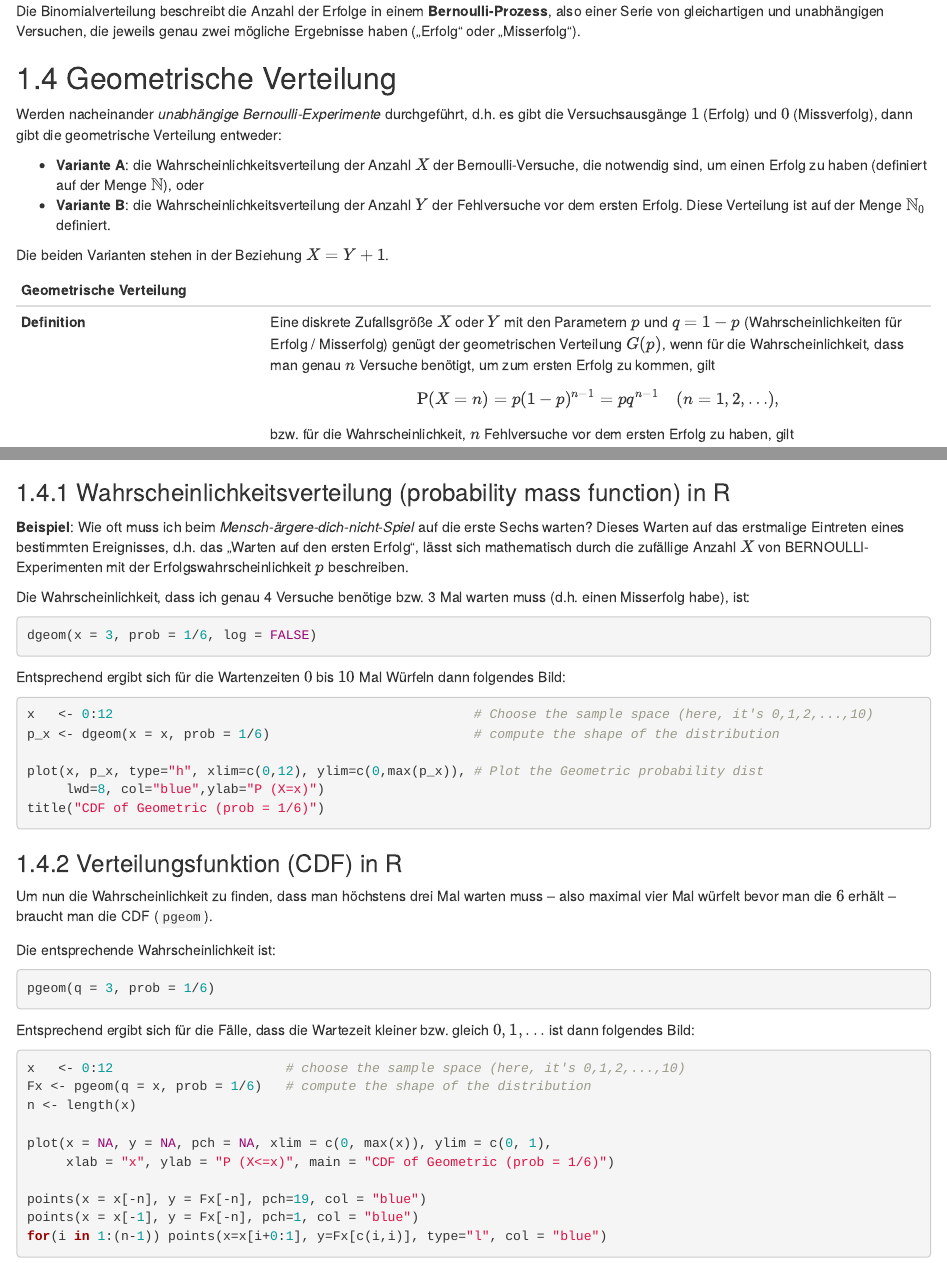
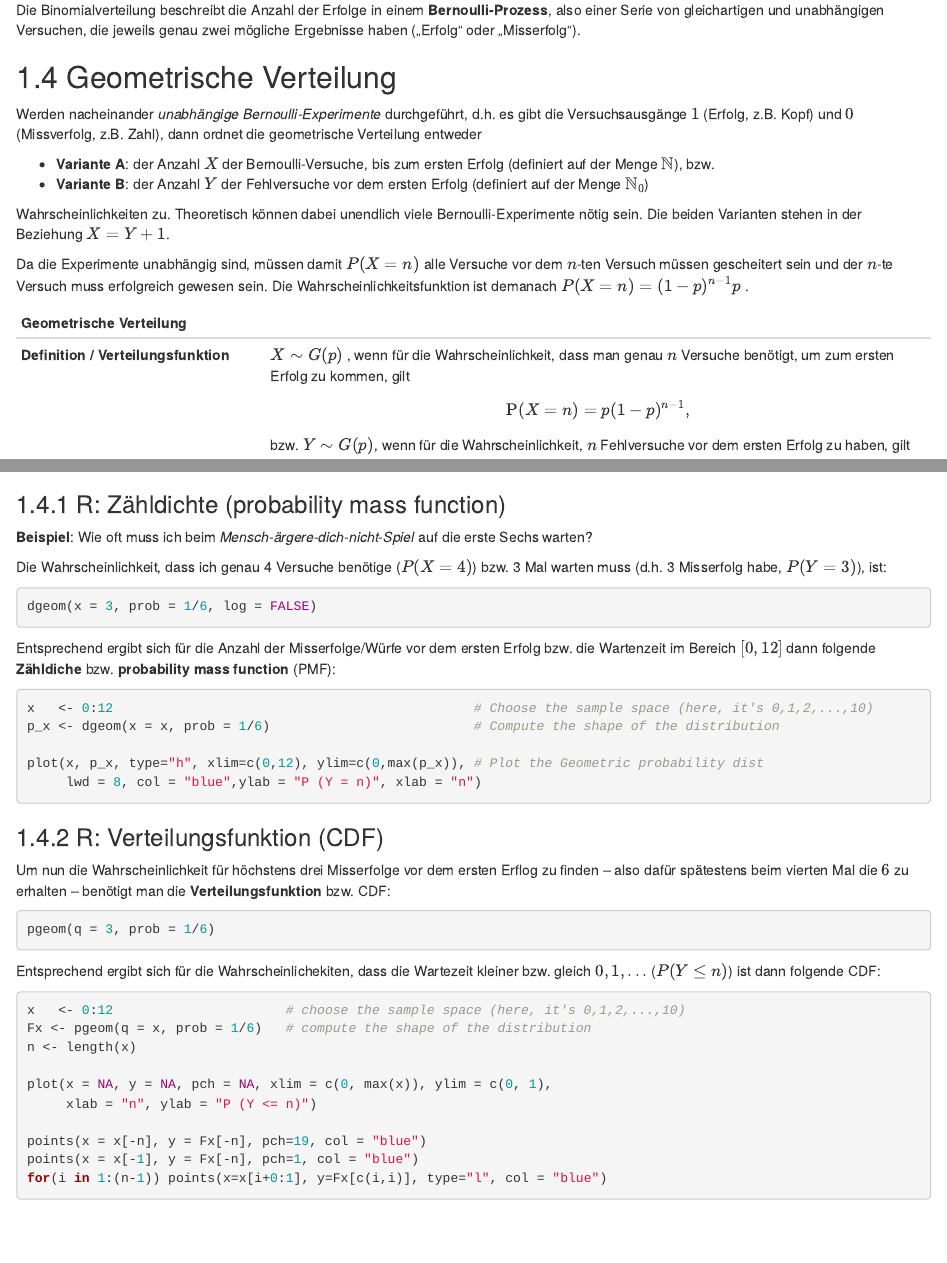
Before and after one commit to Olihno/Statistics_and_R, an R Markdown document (03-w_verteilungen.Rmd): the page in a window 1100 px wide, from 1260 px down before the commit and from 1300 px down after it, so that both start at the same text, and a second part further down, joined at a grey line. Rendered offline with R 4.5, knitr and Pandoc, with nearby package versions; the code chunks are not run, so their results and figures are left out; drawn as R Markdown's standard HTML page in place of the format the file asks for.

Commit message:
Change w-verteilungen.Rmd

````diff
--- a/03-w_verteilungen.Rmd
+++ b/03-w_verteilungen.Rmd
@@ -47,16 +48,18 @@ Die Binomialverteilung beschreibt die Anzahl der Erfolge in einem **Bernoulli-Pr
 
 ## Geometrische Verteilung
 
-Werden nacheinander *unabhängige Bernoulli-Experimente* durchgeführt, d.h. es gibt die Versuchsausgänge $1$ (Erfolg) und $0$ (Missverfolg), dann gibt die geometrische Verteilung entweder:
+Werden nacheinander *unabhängige Bernoulli-Experimente* durchgeführt, d.h. es gibt die Versuchsausgänge $1$ (Erfolg, z.B. Kopf) und $0$ (Missverfolg, z.B. Zahl), dann ordnet die geometrische Verteilung entweder
 
-- **Variante A**: die Wahrscheinlichkeitsverteilung der Anzahl $X$ der Bernoulli-Versuche, die notwendig sind, um einen Erfolg zu haben (definiert auf der Menge  $\mathbb {N}$), oder
-- **Variante B**: die Wahrscheinlichkeitsverteilung der Anzahl $Y$ der Fehlversuche vor dem ersten Erfolg. Diese Verteilung ist auf der Menge $\mathbb {N} _{0}$ definiert.
+- **Variante A**: der Anzahl $X$ der Bernoulli-Versuche, bis zum ersten Erfolg (definiert auf der Menge  $\mathbb {N}$), bzw.
+- **Variante B**: der Anzahl $Y$ der Fehlversuche vor dem ersten Erfolg (definiert auf der Menge $\mathbb {N} _{0}$)
 
-Die beiden Varianten stehen in der Beziehung $X=Y+1$.
+Wahrscheinlichkeiten zu. Theoretisch können dabei unendlich viele Bernoulli-Experimente nötig sein. Die beiden Varianten stehen in der Beziehung $X=Y+1$.
+
+Da die Experimente unabhängig sind, müssen damit $P(X=n)$ alle Versuche vor dem $n$-ten Versuch müssen gescheitert sein und der $n$-te Versuch muss erfolgreich gewesen sein. Die Wahrscheinlichkeitsfunktion ist demanach $P(X=n) = (1-p)^{n-1} p$ .
 
 | Geometrische Verteilung |   |
 |:---------------------|:--------------------------------------------------------|
-|**Definition**| Eine diskrete Zufallsgröße $X$ oder $Y$ mit den Parametern $p$ und $q=1-p$ (Wahrscheinlichkeiten für Erfolg / Misserfolg) genügt der geometrischen Verteilung $G(p)$, wenn für die Wahrscheinlichkeit, dass man genau $n$ Versuche benötigt, um zum ersten Erfolg zu kommen, gilt $${\displaystyle \operatorname {P} (X=n)=p(1-p)^{n-1}=pq^{n-1}\quad (n=1,2,\dotsc )},$$ bzw. für die Wahrscheinlichkeit, $n$ Fehlversuche vor dem ersten Erfolg zu haben, gilt $$\operatorname {P}(Y=n)=p(1-p)^{{n}}=pq^{{n}}\quad (n=0,1,2,\dotsc ).$$|
+|**Definition / Verteilungsfunktion**| $X \sim G(p)$ , wenn für die Wahrscheinlichkeit, dass man genau $n$ Versuche benötigt, um zum ersten Erfolg zu kommen, gilt $${\displaystyle \operatorname {P} (X=n)=p(1-p)^{n-1}},$$ bzw. $Y \sim G(p)$, wenn für die Wahrscheinlichkeit, $n$ Fehlversuche vor dem ersten Erfolg zu haben, gilt $$\operatorname {P}(Y=n)=p(1-p)^{{n}}, \;n=0,1,2,\dotsc .$$|
 |**Verteilungsfunktion (A)**|$${\displaystyle \operatorname {P} (X\leq n)=1-q^{n}=1-(1-p)^{n}}$$|
 |**Verteilungsfunktion (B)**|$${\displaystyle \operatorname {P} (Y\leq n)=1-q^{n+1}=1-(1-p)^{n+1}}$$|
 |**Erwartungswert (A)**|$$\operatorname {E}(X)={\frac {1}{p}}$$|
@@ -74,46 +77,43 @@ Die Gedächtnislosigkeit ist eine definierende Eigenschaft; die geometrische Ver
 
 
-### Wahrscheinlichkeitsverteilung (probability mass function) in R
+### R: Zähldichte (probability mass function)
 
-**Beispiel**: Wie oft muss ich beim *Mensch-ärgere-dich-nicht-Spiel* auf die erste Sechs warten? Dieses Warten auf das erstmalige Eintreten eines bestimmten Ereignisses, d.h. das „Warten auf den ersten Erfolg“, lässt sich mathematisch durch die zufällige Anzahl $X$ von BERNOULLI-Experimenten mit der Erfolgswahrscheinlichkeit $p$ beschreiben.
+**Beispiel**: Wie oft muss ich beim *Mensch-ärgere-dich-nicht-Spiel* auf die erste Sechs warten?
 
-Die Wahrscheinlichkeit, dass ich genau 4 Versuche benötige bzw. 3 Mal warten muss (d.h. einen Misserfolg habe), ist:
+Die Wahrscheinlichkeit, dass ich genau 4 Versuche benötige ($P(X=4)$) bzw. 3 Mal warten muss (d.h. 3 Misserfolg habe, $P(Y=3)$), ist:
 
 ```{r density geometric distribution}
 dgeom(x = 3, prob = 1/6, log = FALSE)
 ```
 
-Entsprechend ergibt sich für die Wartenzeiten $0$ bis $10$ Mal Würfeln dann folgendes Bild:
+Entsprechend ergibt sich für die Anzahl der Misserfolge/Würfe vor dem ersten Erfolg bzw. die Wartenzeit im Bereich  $[0, 12]$ dann folgende **Zähldiche** bzw. **probability mass function** (PMF):
 
-```{r}
+```{r geometric-dist, fig.cap='Zähldichte der geometrischen Verteilung.', out.width='80%', fig.asp=.75, fig.align='center'}
 x   <- 0:12                                              # Choose the sample space (here, it's 0,1,2,...,10)
-p_x <- dgeom(x = x, prob = 1/6)                          # compute the shape of the distribution
+p_x <- dgeom(x = x, prob = 1/6)                          # Compute the shape of the distribution
 
 plot(x, p_x, type="h", xlim=c(0,12), ylim=c(0,max(p_x)), # Plot the Geometric probability dist
-     lwd=8, col="blue",ylab="P (X=x)")
-title("CDF of Geometric (prob = 1/6)")
+     lwd = 8, col = "blue",ylab = "P (Y = n)", xlab = "n")
 ```
 
 
-### Verteilungsfunktion (CDF) in R
+### R: Verteilungsfunktion (CDF)
 
-Um nun die Wahrscheinlichkeit zu finden, dass man höchstens drei Mal warten muss -- also maximal vier Mal würfelt bevor man die $6$ erhält -- braucht man die CDF (`pgeom`).
-
-Die entsprechende Wahrscheinlichkeit ist:
+Um nun die Wahrscheinlichkeit für höchstens drei Misserfolge vor dem ersten Erflog zu finden -- also dafür spätestens beim vierten Mal die $6$ zu erhalten -- benötigt man die **Verteilungsfunktion** bzw. CDF:
 
 ```{r}
 pgeom(q = 3, prob = 1/6)
 ```
 
-Entsprechend ergibt sich für die Fälle, dass die Wartezeit kleiner bzw. gleich $0, 1, ...$ ist dann folgendes Bild:
+Entsprechend ergibt sich für die Wahrscheinlichekiten, dass die Wartezeit kleiner bzw. gleich $0, 1, ...$ ($P(Y\leq n)$) ist dann folgende CDF:
 
-```{r}
+```{r geometric-cdf, fig.cap='Verteilungsfunktion (CDF) der geometrischen Verteilung.', out.width='80%', fig.asp=.75, fig.align='center'}
 x   <- 0:12                      # choose the sample space (here, it's 0,1,2,...,10)
 Fx <- pgeom(q = x, prob = 1/6)   # compute the shape of the distribution
 n <- length(x)
 
 plot(x = NA, y = NA, pch = NA, xlim = c(0, max(x)), ylim = c(0, 1),
-     xlab = "x", ylab = "P (X<=x)", main = "CDF of Geometric (prob = 1/6)")
+     xlab = "n", ylab = "P (Y <= n)")
 
 points(x = x[-n], y = Fx[-n], pch=19, col = "blue")
 points(x = x[-1], y = Fx[-n], pch=1, col = "blue")
````
Also changed, not shown: 04-w_vert_kont.Rmd (added, +3 -0 lines), docs/reference-keys.txt, docs/search_index.json, 03-w_verteilungen.Rmd (13 more changed lines), 5 other files.
